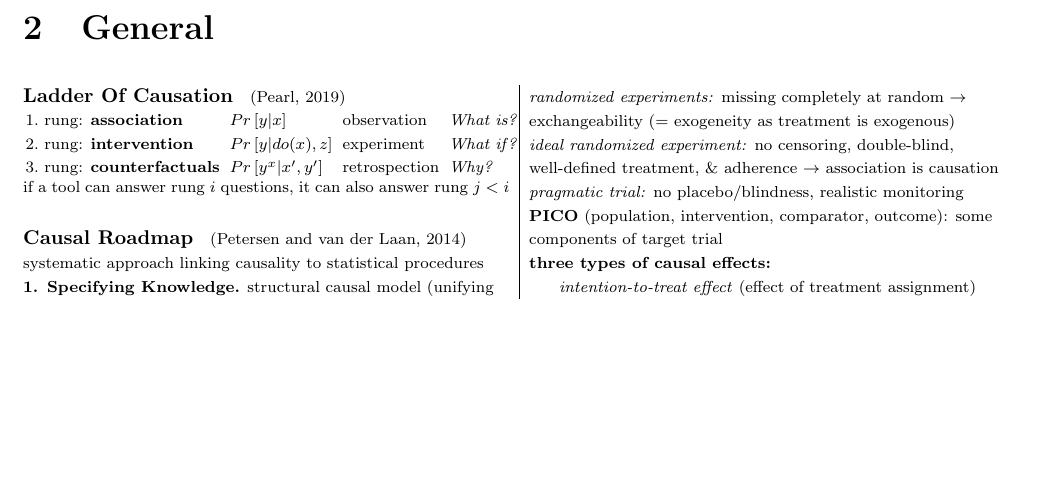
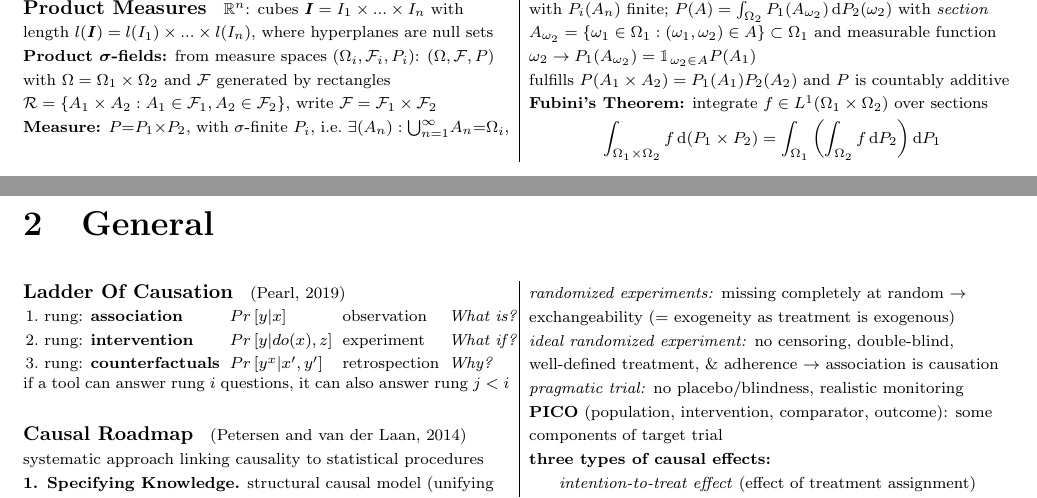
Before and after one commit to KatyFisch/WhatIf, a LaTeX thesis (whatif.tex): part of page 6 of 14 before the commit and two parts of pages 6 and 7 of 15 after it, the two joined at a grey line, cut at the place of the change, the shorter picture padded with empty space. Compiled offline with pdfLaTeX.

Commit message:
only probability left in 6

```diff
--- a/whatif.tex
+++ b/whatif.tex
@@ -679,7 +698,27 @@ $\to$ can be seen as minimising distance between $X$ and $\mathcal{L}^2(\mathcal
 $\to$ $Y$ is `best predictor` of $X$ in $\mathcal{L}^2(\mathcal{G})$
 
 
-\paragraph{Product Measures} \ \\
+\paragraph{Product Measures} $\mathbb{R}^n$: cubes $\boldsymbol{I}=I_1 \times ... \times I_n$ with length $l(\boldsymbol{I})=l(I_1) \times ... \times l(I_n)$, where hyperplanes are null sets
+
+\textbf{Product $\boldsymbol{\sigma}$-fields:} from measure spaces $(\Omega_i,\mathcal{F}_i,P_i)$: $(\Omega, \mathcal{F}, P)$ with $\Omega=\Omega_1 \times \Omega_2$ and $\mathcal{F}$ generated by rectangles $\mathcal{R}=\{A_1\times A_2:A_1\in\mathcal{F}_1,A_2\in \mathcal{F}_2\}$, write $\mathcal{F}=\mathcal{F}_1\times\mathcal{F}_2$
+
+\textbf{Measure:} $P{=}P_1{\times} P_2$, with $\sigma$-finite $P_i$, i.e.\ $\exists (A_n):\bigcup_{n=1}^\infty\! A_n {=} \Omega_{i}$, with $P_i(A_n)$ finite;
+$P(A) = \int_{\Omega_2}P_1(A_{\omega_2})\,\mathrm{d}P_2(\omega_2)$
+with \textit{section} $A_{\omega_2}=\{\omega_1 \in\Omega_1:(\omega_1,\omega_2)\in A\} \subset \Omega_1$
+and measurable function $\omega_2 \to P_1(A_{\omega_2})=\mathbbm{1}_{\omega_2\in A} P(A_1)$
+
+%if $A\in \mathcal{F} \Rightarrow \forall \omega_2: A_{\omega_2}\in\mathcal{F}$
+
+fulfills $P(A_1\times A_2)=P_1(A_1)P_2(A_2)$
+and $P$ is countably additive
+
+ \textbf{Fubini's Theorem:} integrate $f\in L^1(\Omega_1\times\Omega_2)$ over sections
+$$\int_{\Omega_1\times\Omega_2}f\,\mathrm{d}(P_1\times P_2) = \int_{\Omega_1}\left( \int_{\Omega_2}f\,\mathrm{d}P_2\right)\mathrm{d}P_1$$
+
+
+
+
+
 
 
 \end{multicols}
```
Also changed, not shown: whatif.pdf, whatif.tex (27 more changed lines).
